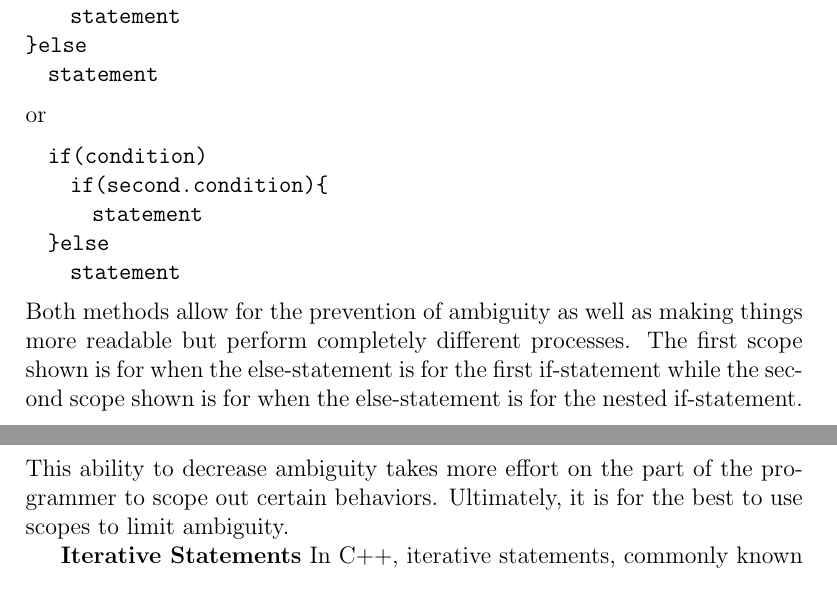
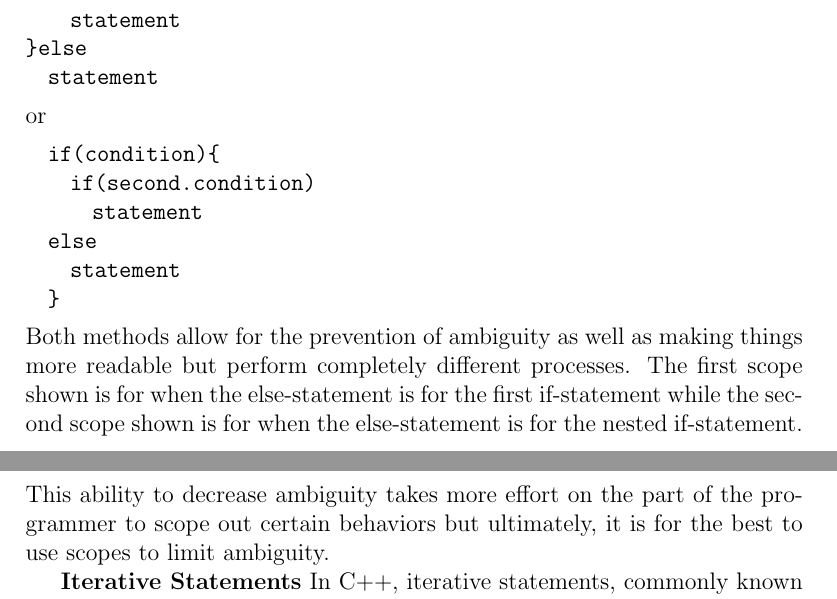
Before and after one commit to Martinnavs/cmsc124finalproject, a LaTeX document (samplelatex.tex): two parts of pages 46 and 47 of 79, joined at a grey line, cut so that both start at the same text. Compiled offline with pdfLaTeX.

Commit message:
fixed slight error
slight error in writing, couldnt be seen properly during proofreading

```diff
--- a/samplelatex.tex
+++ b/samplelatex.tex
@@ -1103,13 +1103,14 @@ if(condition){
 \end{lstlisting}
 or
 \begin{lstlisting}[language=C++]
-  if(condition)
-    if(second.condition){
+  if(condition){
+    if(second.condition)
       statement
-  }else
+  else
     statement
+  }
   \end{lstlisting}
-Both methods allow for the prevention of ambiguity as well as making things more readable but perform completely different processes. The first scope shown is for when the else-statement is for the first if-statement while the second scope shown is for when the else-statement is for the nested if-statement. This ability to decrease ambiguity takes more effort on the part of the programmer to scope out certain behaviors. Ultimately, it is for the best to use scopes to limit ambiguity.
+Both methods allow for the prevention of ambiguity as well as making things more readable but perform completely different processes. The first scope shown is for when the else-statement is for the first if-statement while the second scope shown is for when the else-statement is for the nested if-statement. This ability to decrease ambiguity takes more effort on the part of the programmer to scope out certain behaviors but ultimately, it is for the best to use scopes to limit ambiguity.
 
 \textbf{Iterative Statements} In C++, iterative statements, commonly known as loops, are very powerful tools that allow the performance of a specific snippet of code multiple times. There are three primary loops in C++, \textit{for-loop, while-loop, and the do-while loop}. A common use for a loop is to go through various data structures such as arrays, lists, vectors, among many others available to C++. For loops have the following syntax:
 \begin{lstlisting}
```
Also changed, not shown: samplelatex.pdf, 1 other file.
